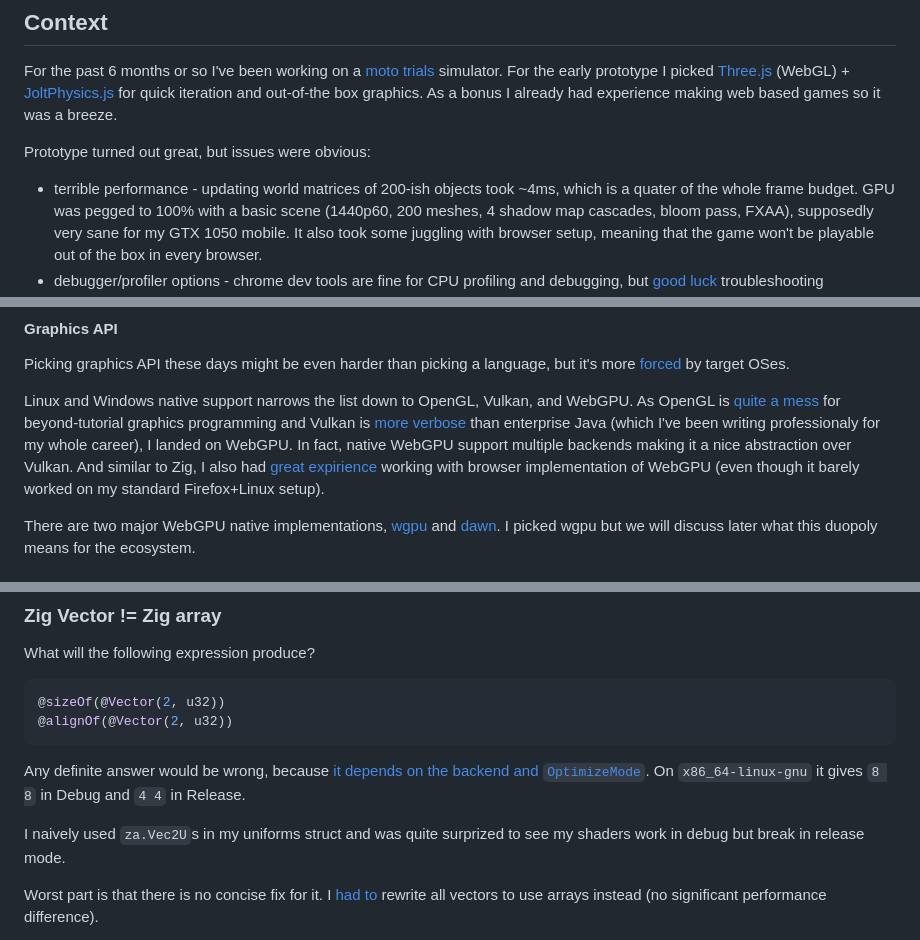
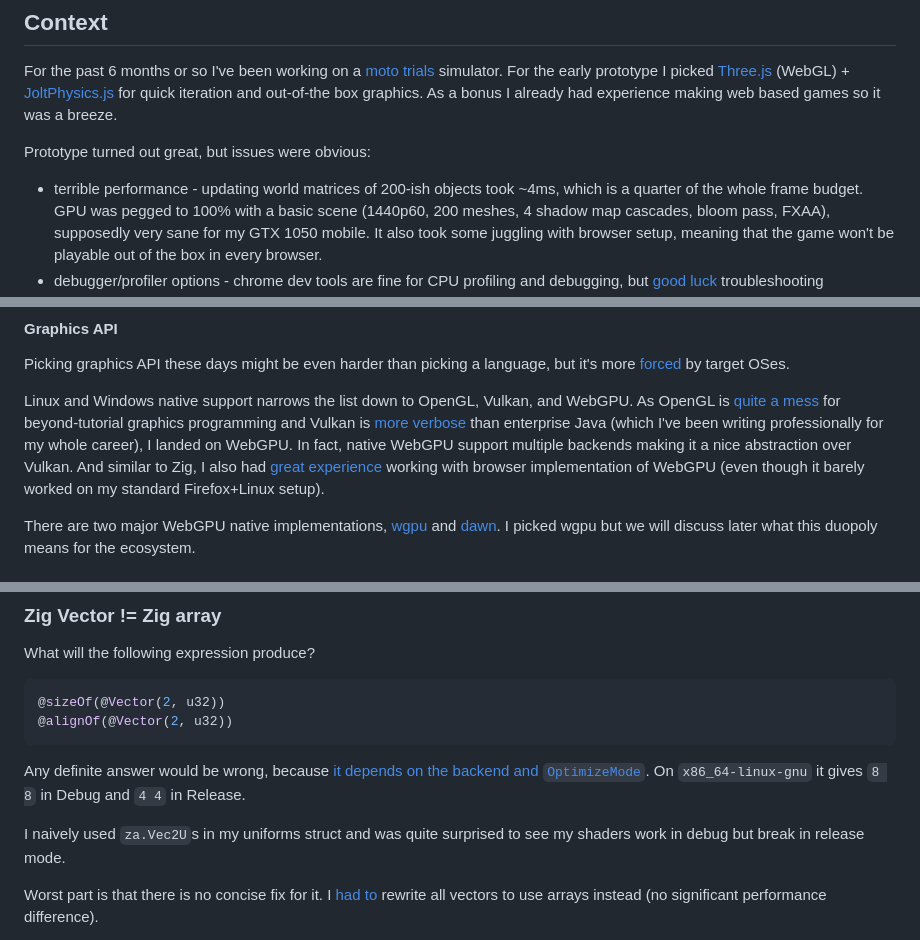
Before and after one commit to ivanjermakov/blog, a Markdown page: post/state-of-zig-gamedev.md, 3 parts joined by grey strips. GitHub-like rendering.

```diff
--- a/post/state-of-zig-gamedev.md
+++ b/post/state-of-zig-gamedev.md
@@ -16,7 +16,7 @@ As a bonus I already had experience making web based games so it was a breeze.
 
 Prototype turned out great, but issues were obvious:
 
-  - terrible performance - updating world matrices of 200-ish objects took ~4ms, which is a quater of the whole frame
+  - terrible performance - updating world matrices of 200-ish objects took ~4ms, which is a quarter of the whole frame
 budget.
 GPU was pegged to 100% with a basic scene (1440p60, 200 meshes, 4 shadow map cascades, bloom pass, FXAA), supposedly
 very sane for my GTX 1050 mobile.
@@ -64,9 +64,9 @@ Picking graphics API these days might be even harder than picking a language, bu
 Linux and Windows native support narrows the list down to OpenGL, Vulkan, and WebGPU.
 As OpenGL is [quite a mess](http://www.joshbarczak.com/blog/?p=154) for beyond-tutorial graphics programming
 and Vulkan is [more verbose](https://github.com/SaschaWillems/Vulkan/blob/master/examples/triangle/triangle.cpp) than
-enterprise Java (which I've been writing professionaly for my whole career), I landed on WebGPU.
+enterprise Java (which I've been writing professionally for my whole career), I landed on WebGPU.
 In fact, native WebGPU support multiple backends making it a nice abstraction over Vulkan.
-And similar to Zig, I also had [great expirience](https://github.com/ivanjermakov/moonlight) working with browser
+And similar to Zig, I also had [great experience](https://github.com/ivanjermakov/moonlight) working with browser
 implementation of WebGPU (even though it barely worked on my standard Firefox+Linux setup).
 
 There are two major WebGPU native implementations, [wgpu](https://github.com/gfx-rs/wgpu) and [dawn](https://dawn.googlesource.com/dawn).
@@ -137,7 +137,7 @@ What will the following expression produce?
 Any definite answer would be wrong, because [it depends on the backend and `OptimizeMode`](https://github.com/ziglang/zig/issues/24179).
 On `x86_64-linux-gnu` it gives `8 8` in Debug and `4 4` in Release.
 
-I naively used `za.Vec2U`s in my uniforms struct and was quite surprized to see my shaders work in debug but break in
+I naively used `za.Vec2U`s in my uniforms struct and was quite surprised to see my shaders work in debug but break in
 release mode.
 
 Worst part is that there is no concise fix for it. I [had to](https://github.com/kooparse/zalgebra/commit/ddbc799409a3e7a484a3986ebc7e30fdd9623f82)
```
Also changed, not shown: other parts of post/state-of-zig-gamedev.md (+8 -7 lines).
